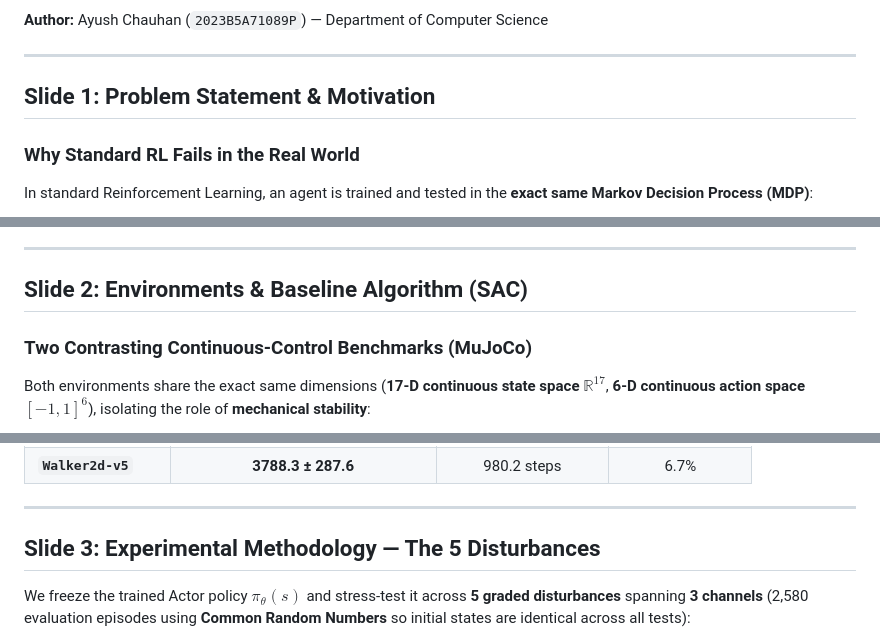
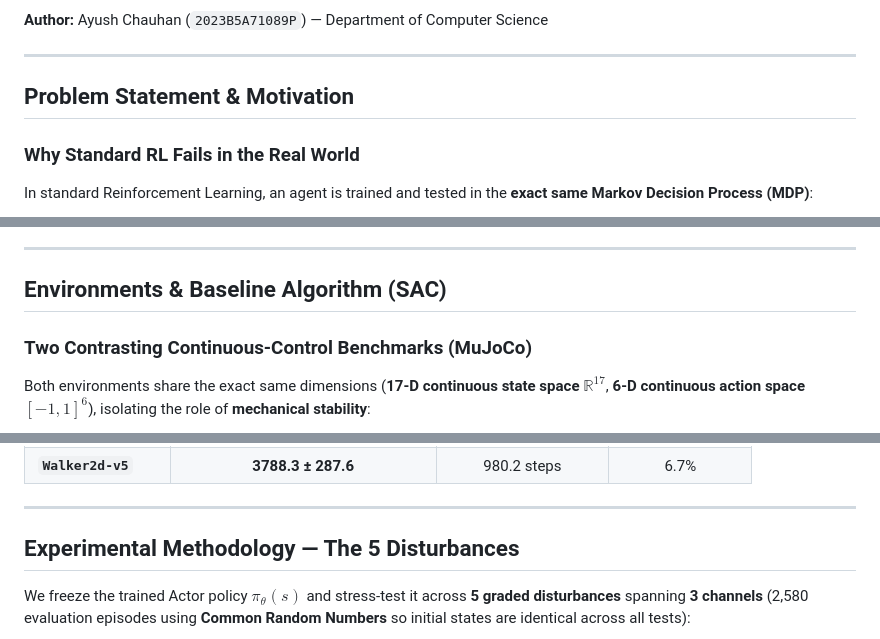
Before and after one commit to x3rux/robust-rl-uncertainty, a Markdown page: presentation/README.md, 3 parts joined by grey strips. GitHub-like rendering.

Commit message:
Remove Slide X prefixes from presentation section headings

```diff
--- a/presentation/README.md
+++ b/presentation/README.md
@@ -4,7 +4,7 @@
 
 ---
 
-## Slide 1: Problem Statement & Motivation
+## Problem Statement & Motivation
 
 ### Why Standard RL Fails in the Real World
 In standard Reinforcement Learning, an agent is trained and tested in the **exact same Markov Decision Process (MDP)**:
@@ -24,7 +24,7 @@ When deployed on a physical system ($M_{\mathrm{test}} \neq M_{\mathrm{train}}$)
 
 ---
 
-## Slide 2: Environments & Baseline Algorithm (SAC)
+## Environments & Baseline Algorithm (SAC)
 
 ### Two Contrasting Continuous-Control Benchmarks (MuJoCo)
 Both environments share the exact same dimensions (**17-D continuous state space** $\mathbb{R}^{17}$, **6-D continuous action space** $[-1, 1]^6$), isolating the role of **mechanical stability**:
@@ -52,7 +52,7 @@ Both environments share the exact same dimensions (**17-D continuous state space
 
 ---
 
-## Slide 3: Experimental Methodology — The 5 Disturbances
+## Experimental Methodology — The 5 Disturbances
 
 We freeze the trained Actor policy $\pi_\theta(s)$ and stress-test it across **5 graded disturbances** spanning **3 channels** (2,580 evaluation episodes using **Common Random Numbers** so initial states are identical across all tests):
 
```
Also changed, not shown: other parts of presentation/README.md (+3 -3 lines), presentation/slides.md (+6 -6 lines).
